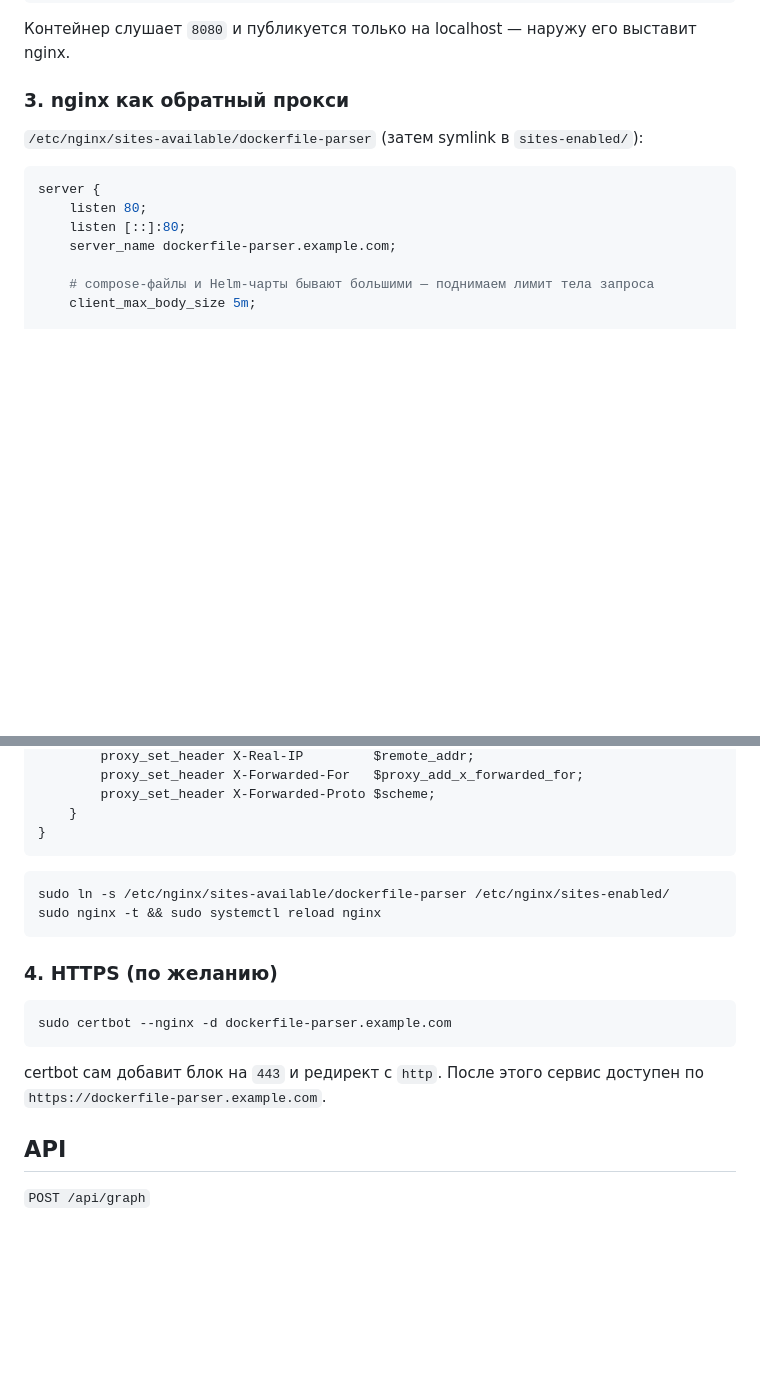
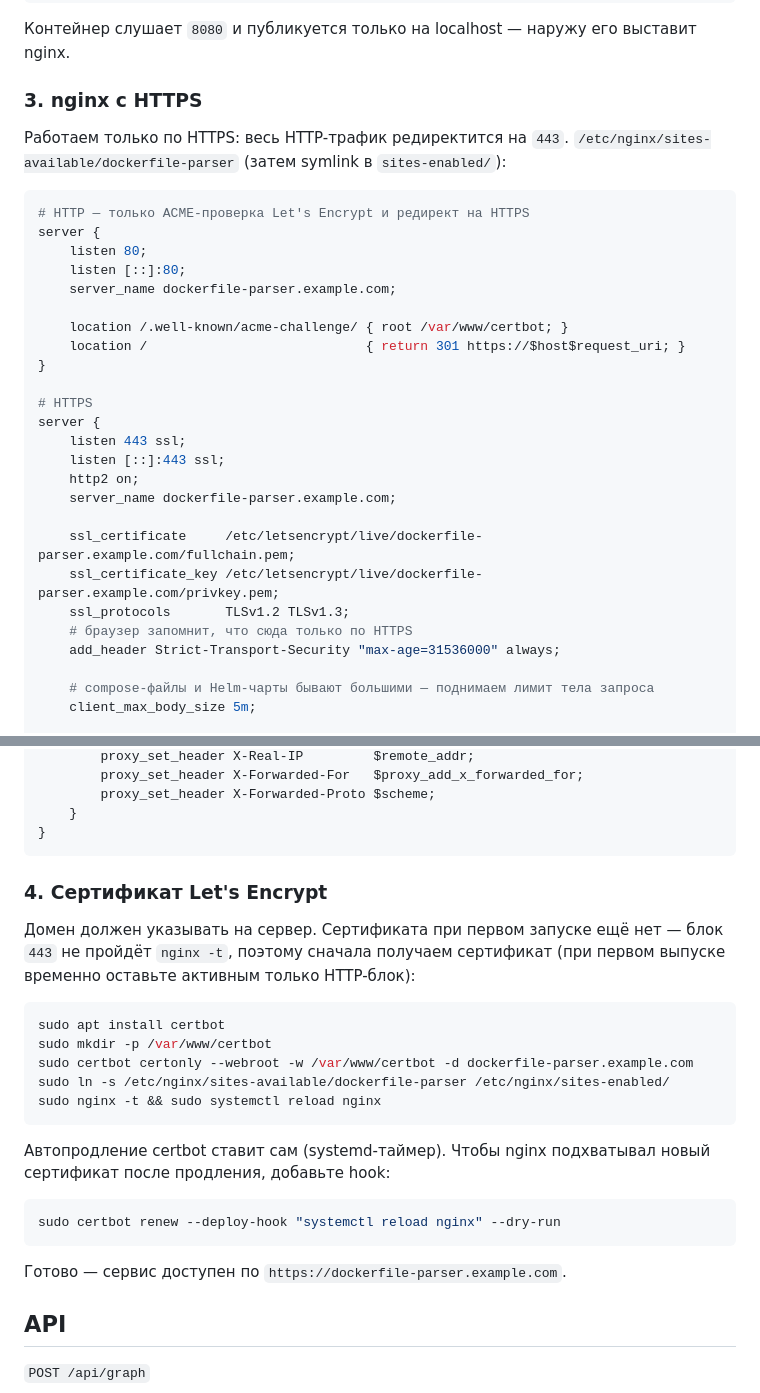
Before and after one commit to Chatterxton/DockerFile-Parser, a Markdown page: README.md, 2 parts joined by grey strips. Rendered like a GitHub page; blank space fills up the shorter version.

Commit message:
README: развёртывание только по HTTPS (nginx 443 + редирект + Let's Encrypt)

````diff
--- a/README.md
+++ b/README.md
@@ -101,15 +101,34 @@ docker run -d --name dockerfile-parser --restart unless-stopped \
 Контейнер слушает `8080` и публикуется только на localhost — наружу его выставит
 nginx.
 
-### 3. nginx как обратный прокси
+### 3. nginx с HTTPS
 
+Работаем только по HTTPS: весь HTTP-трафик редиректится на `443`.
 `/etc/nginx/sites-available/dockerfile-parser` (затем symlink в `sites-enabled/`):
 
 ```nginx
+# HTTP — только ACME-проверка Let's Encrypt и редирект на HTTPS
 server {
     listen 80;
     listen [::]:80;
     server_name dockerfile-parser.example.com;
+
+    location /.well-known/acme-challenge/ { root /var/www/certbot; }
+    location /                            { return 301 https://$host$request_uri; }
+}
+
+# HTTPS
+server {
+    listen 443 ssl;
+    listen [::]:443 ssl;
+    http2 on;
+    server_name dockerfile-parser.example.com;
+
+    ssl_certificate     /etc/letsencrypt/live/dockerfile-parser.example.com/fullchain.pem;
+    ssl_certificate_key /etc/letsencrypt/live/dockerfile-parser.example.com/privkey.pem;
+    ssl_protocols       TLSv1.2 TLSv1.3;
+    # браузер запомнит, что сюда только по HTTPS
+    add_header Strict-Transport-Security "max-age=31536000" always;
 
     # compose-файлы и Helm-чарты бывают большими — поднимаем лимит тела запроса
     client_max_body_size 5m;
@@ -133,19 +152,28 @@ server {
 }
 ```
 
+### 4. Сертификат Let's Encrypt
+
+Домен должен указывать на сервер. Сертификата при первом запуске ещё нет — блок
+`443` не пройдёт `nginx -t`, поэтому сначала получаем сертификат (при первом выпуске
+временно оставьте активным только HTTP-блок):
+
 ```bash
+sudo apt install certbot
+sudo mkdir -p /var/www/certbot
+sudo certbot certonly --webroot -w /var/www/certbot -d dockerfile-parser.example.com
 sudo ln -s /etc/nginx/sites-available/dockerfile-parser /etc/nginx/sites-enabled/
 sudo nginx -t && sudo systemctl reload nginx
 ```
 
-### 4. HTTPS (по желанию)
+Автопродление certbot ставит сам (systemd-таймер). Чтобы nginx подхватывал новый
+сертификат после продления, добавьте hook:
 
 ```bash
-sudo certbot --nginx -d dockerfile-parser.example.com
+sudo certbot renew --deploy-hook "systemctl reload nginx" --dry-run
 ```
 
-certbot сам добавит блок на `443` и редирект с `http`. После этого сервис доступен
-по `https://dockerfile-parser.example.com`.
+Готово — сервис доступен по `https://dockerfile-parser.example.com`.
 
 ## API
 
````
